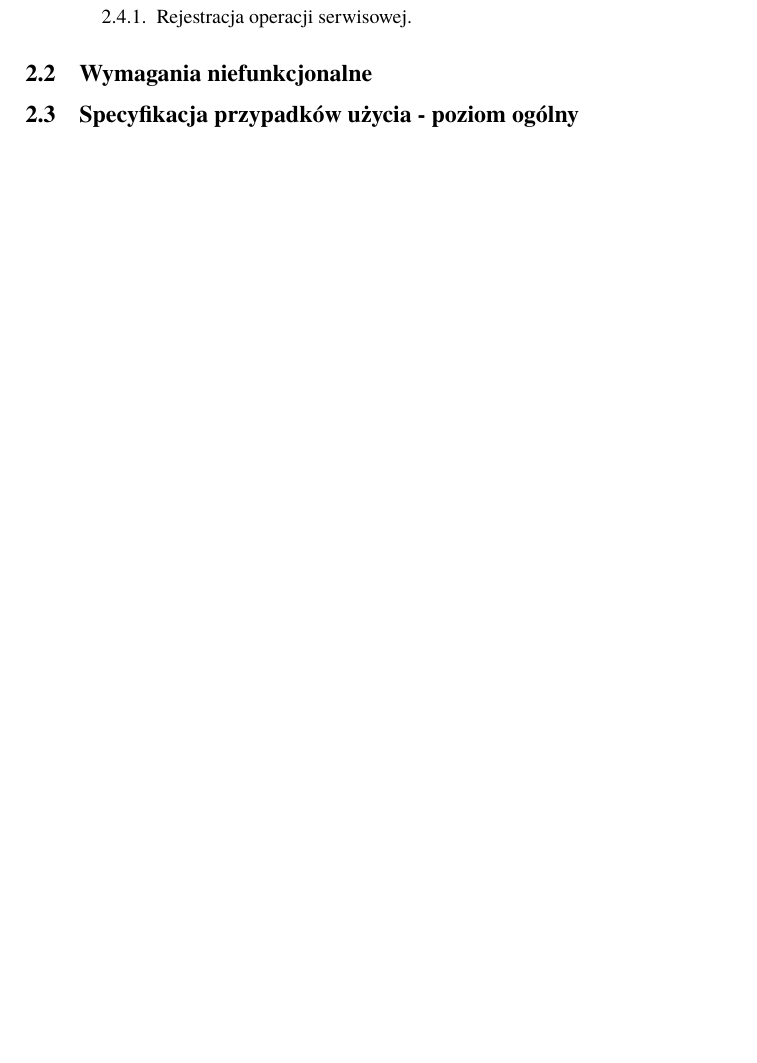
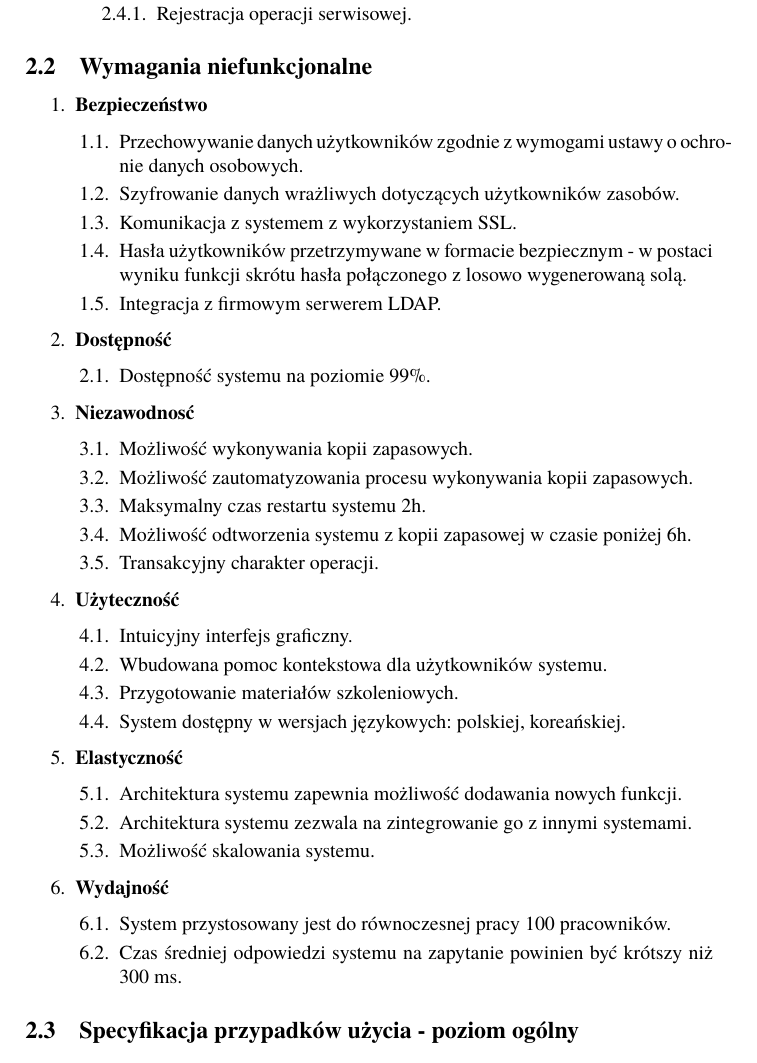
Before and after one commit to ups100/APSI, a LaTeX document (t.tex, which reads section2.tex): part of page 7 of 13, cut so that both start at the same text. Compiled offline with pdfLaTeX.

Commit message:
Dodanie wymagan niefunkcjonalnych

```diff
--- a/section2.tex
+++ b/section2.tex
@@ -80,4 +80,47 @@
 	\end{myEnumerate}
 \end{myEnumerate}
 \subsection{Wymagania niefunkcjonalne}
+
+
+\begin{myEnumerate}
+	\item \textbf{Bezpieczeństwo}
+	\begin{myEnumerate}
+		\item Przechowywanie danych użytkowników zgodnie z wymogami ustawy o ochronie danych osobowych.
+		\item Szyfrowanie danych wrażliwych dotyczących użytkowników zasobów.
+		\item Komunikacja z systemem z wykorzystaniem SSL.
+		\item Hasła użytkowników przetrzymywane w formacie bezpiecznym - w postaci wyniku funkcji skrótu hasła połączonego z losowo wygenerowaną solą.
+		\item Integracja z firmowym serwerem LDAP.
+	\end{myEnumerate}
+	\item \textbf{Dostępność}
+	\begin{myEnumerate}
+		\item Dostępność systemu na poziomie 99\%.
+	\end{myEnumerate}
+	\item \textbf{Niezawodnosć}
+	\begin{myEnumerate}
+		\item Możliwość wykonywania kopii zapasowych.
+		\item Możliwość zautomatyzowania procesu wykonywania kopii zapasowych.
+		\item Maksymalny czas restartu systemu 2h.
+		\item Możliwość odtworzenia systemu z kopii zapasowej w czasie poniżej 6h.
+		\item Transakcyjny charakter operacji.
+	\end{myEnumerate}
+	\item \textbf{Użyteczność}
+	\begin{myEnumerate}
+		\item Intuicyjny interfejs graficzny.
+		\item Wbudowana pomoc kontekstowa dla użytkowników systemu.
+		\item Przygotowanie materiałów szkoleniowych.
+		\item System dostępny w wersjach językowych: polskiej, koreańskiej.
+	\end{myEnumerate}
+	\item \textbf{Elastyczność}
+	\begin{myEnumerate}
+		\item Architektura systemu zapewnia możliwość dodawania nowych funkcji.
+		\item Architektura systemu zezwala na zintegrowanie go z innymi systemami.
+		\item Możliwość skalowania systemu.
+	\end{myEnumerate}
+	\item \textbf{Wydajność}
+	\begin{myEnumerate}
+		\item System przystosowany jest do równoczesnej pracy 100 pracowników.
+		\item Czas średniej odpowiedzi systemu na zapytanie powinien być krótszy niż 300 ms.
+	\end{myEnumerate}
+\end{myEnumerate}
+
 \subsection{Specyfikacja przypadków użycia - poziom ogólny}
```
